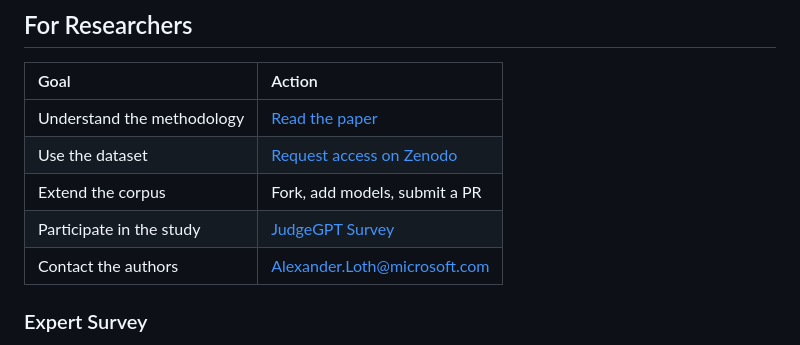
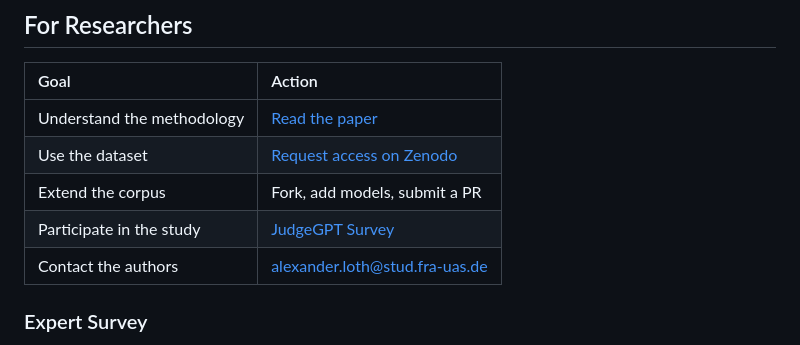
Before and after one commit to aloth/RogueGPT, a Markdown page: README.md, the part around the change. Drawn GitHub-style.

Commit message:
Update contact email for author in README

```diff
--- a/README.md
+++ b/README.md
@@ -233,7 +233,7 @@ The naming convention follows `provider_model-variant` (e.g., `openai_gpt-4o_202
 | Use the dataset | [Request access on Zenodo](https://doi.org/10.5281/zenodo.18703138) |
 | Extend the corpus | Fork, add models, submit a PR |
 | Participate in the study | [JudgeGPT Survey](https://judgegpt.streamlit.app/) |
-| Contact the authors | [Alexander.Loth@microsoft.com](mailto:Alexander.Loth@microsoft.com) |
+| Contact the authors | [alexander.loth@stud.fra-uas.de](mailto:alexander.loth@stud.fra-uas.de) |
 
 ### Expert Survey
 We are conducting a follow-up study to gather expert perspectives on AI-driven disinformation risks and mitigation strategies. If you have expertise in AI, policy, or journalism, we invite your participation:
```
